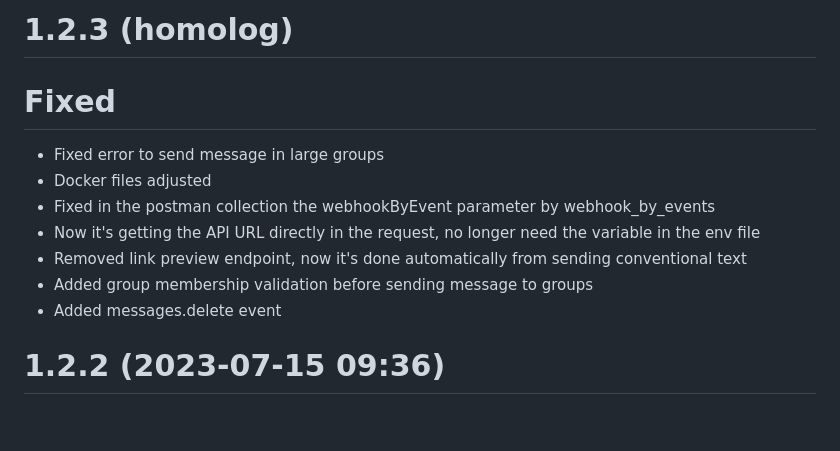
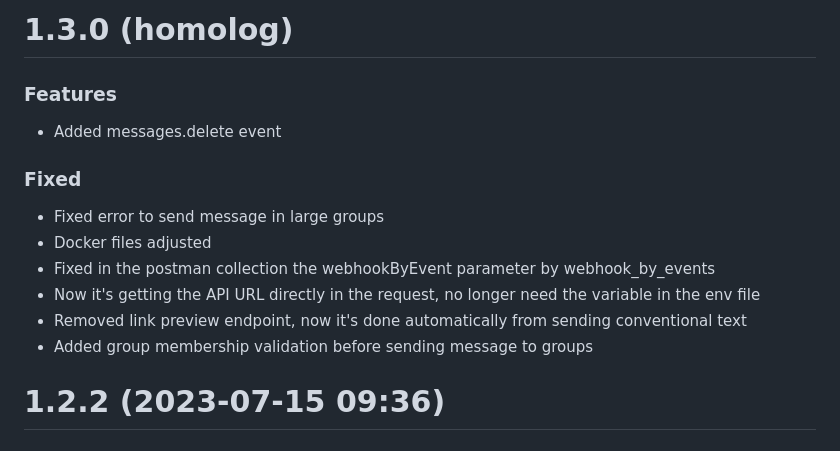
Before and after one commit to EvolutionAPI/evolution-api, a Markdown page: CHANGELOG.md, the part around the change. GitHub-like rendering.

Commit message:
feat: added messages.delete event

```diff
--- a/CHANGELOG.md
+++ b/CHANGELOG.md
@@ -1,6 +1,10 @@
-# 1.2.3 (homolog)
+# 1.3.0 (homolog)
 
-# Fixed
+### Features
+
+* Added messages.delete event
+
+### Fixed
 
 * Fixed error to send message in large groups
 * Docker files adjusted
@@ -8,7 +12,6 @@
 * Now it's getting the API URL directly in the request, no longer need the variable in the env file
 * Removed link preview endpoint, now it's done automatically from sending conventional text
 * Added group membership validation before sending message to groups
-* Added messages.delete event
 
 # 1.2.2 (2023-07-15 09:36)
 
```
